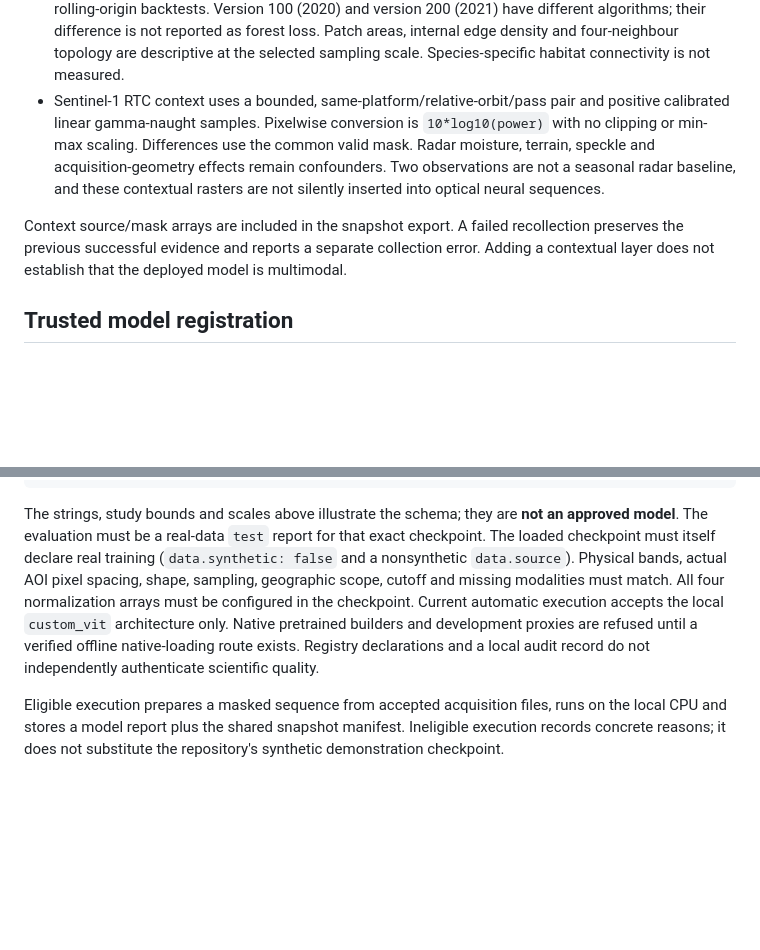
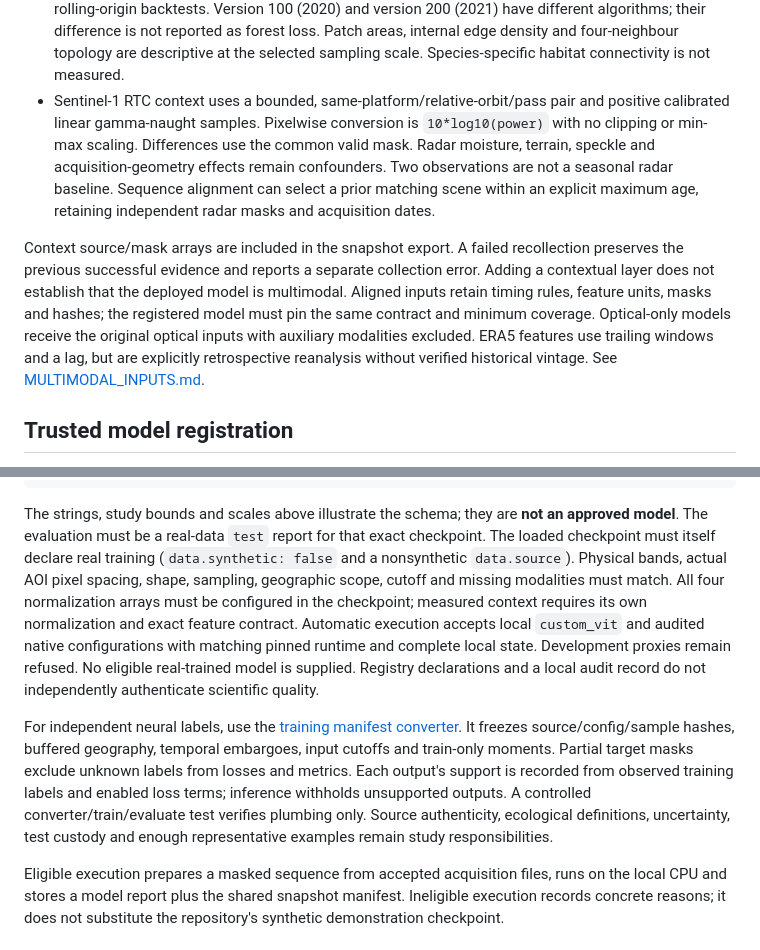
Before and after one commit to nousinnihal009/FORRESTMIND, a Markdown page: docs/RESEARCH_PROTOCOL.md, 2 parts joined by grey strips. Rendered like a GitHub page; blank space fills up the shorter version.

````diff
--- a/docs/RESEARCH_PROTOCOL.md
+++ b/docs/RESEARCH_PROTOCOL.md
@@ -69,9 +69,9 @@ Optional contextual collection is actual provider data, with its own dated prove
 
 - ERA5 daily temperature, rainfall, surface soil moisture and reference evapotranspiration are retrieved at the AOI centroid, using the fixed Open-Meteo archive endpoint. Monthly counts retain null days; sums may be partial. The coarse reanalysis grid is not a forest-only observation or a model embedding. The actual three-day Tapajós smoke artifact is `artifacts/climate-context-pilot.json`. See the [provider documentation](https://open-meteo.com/en/docs/historical-weather-api) for its reanalysis provenance, coverage, latency and hosted usage terms.
 - ESA WorldCover provides historical classified tree/mangrove cover, not an authoritative forest boundary. Native map sampling and chosen output grid spacing differ. Annual reference, publication and retrieval dates are retained. A map published after an historical prediction cutoff is a retrospective reference, not a feature available to that historical forecast. These maps never enter model inputs or rolling-origin backtests. Version 100 (2020) and version 200 (2021) have different algorithms; their difference is not reported as forest loss. Patch areas, internal edge density and four-neighbour topology are descriptive at the selected sampling scale. Species-specific habitat connectivity is not measured.
-- Sentinel-1 RTC context uses a bounded, same-platform/relative-orbit/pass pair and positive calibrated linear gamma-naught samples. Pixelwise conversion is `10*log10(power)` with no clipping or min-max scaling. Differences use the common valid mask. Radar moisture, terrain, speckle and acquisition-geometry effects remain confounders. Two observations are not a seasonal radar baseline, and these contextual rasters are not silently inserted into optical neural sequences.
+- Sentinel-1 RTC context uses a bounded, same-platform/relative-orbit/pass pair and positive calibrated linear gamma-naught samples. Pixelwise conversion is `10*log10(power)` with no clipping or min-max scaling. Differences use the common valid mask. Radar moisture, terrain, speckle and acquisition-geometry effects remain confounders. Two observations are not a seasonal radar baseline. Sequence alignment can select a prior matching scene within an explicit maximum age, retaining independent radar masks and acquisition dates.
 
-Context source/mask arrays are included in the snapshot export. A failed recollection preserves the previous successful evidence and reports a separate collection error. Adding a contextual layer does not establish that the deployed model is multimodal.
+Context source/mask arrays are included in the snapshot export. A failed recollection preserves the previous successful evidence and reports a separate collection error. Adding a contextual layer does not establish that the deployed model is multimodal. Aligned inputs retain timing rules, feature units, masks and hashes; the registered model must pin the same contract and minimum coverage. Optical-only models receive the original optical inputs with auxiliary modalities excluded. ERA5 features use trailing windows and a lag, but are explicitly retrospective reanalysis without verified historical vintage. See [MULTIMODAL_INPUTS.md](MULTIMODAL_INPUTS.md).
 
 ## Trusted model registration
 
@@ -107,7 +107,9 @@ Normal application inference never executes an HTTP-supplied checkpoint path, ex
 }
 ```
 
-The strings, study bounds and scales above illustrate the schema; they are **not an approved model**. The evaluation must be a real-data `test` report for that exact checkpoint. The loaded checkpoint must itself declare real training (`data.synthetic: false` and a nonsynthetic `data.source`). Physical bands, actual AOI pixel spacing, shape, sampling, geographic scope, cutoff and missing modalities must match. All four normalization arrays must be configured in the checkpoint. Current automatic execution accepts the local `custom_vit` architecture only. Native pretrained builders and development proxies are refused until a verified offline native-loading route exists. Registry declarations and a local audit record do not independently authenticate scientific quality.
+The strings, study bounds and scales above illustrate the schema; they are **not an approved model**. The evaluation must be a real-data `test` report for that exact checkpoint. The loaded checkpoint must itself declare real training (`data.synthetic: false` and a nonsynthetic `data.source`). Physical bands, actual AOI pixel spacing, shape, sampling, geographic scope, cutoff and missing modalities must match. All four normalization arrays must be configured in the checkpoint; measured context requires its own normalization and exact feature contract. Automatic execution accepts local `custom_vit` and audited native configurations with matching pinned runtime and complete local state. Development proxies remain refused. No eligible real-trained model is supplied. Registry declarations and a local audit record do not independently authenticate scientific quality.
+
+For independent neural labels, use the [training manifest converter](TRAINING_DATA.md). It freezes source/config/sample hashes, buffered geography, temporal embargoes, input cutoffs and train-only moments. Partial target masks exclude unknown labels from losses and metrics. Each output's support is recorded from observed training labels and enabled loss terms; inference withholds unsupported outputs. A controlled converter/train/evaluate test verifies plumbing only. Source authenticity, ecological definitions, uncertainty, test custody and enough representative examples remain study responsibilities.
 
 Eligible execution prepares a masked sequence from accepted acquisition files, runs on the local CPU and stores a model report plus the shared snapshot manifest. Ineligible execution records concrete reasons; it does not substitute the repository's synthetic demonstration checkpoint.
 
````
